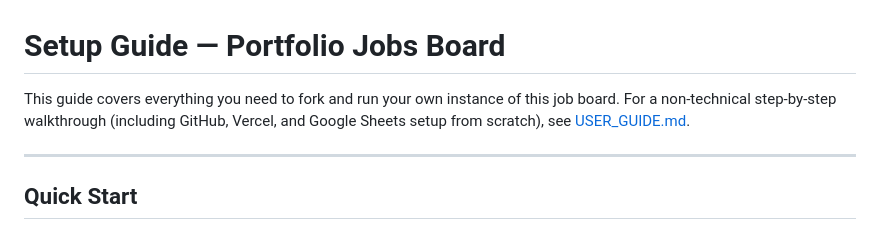
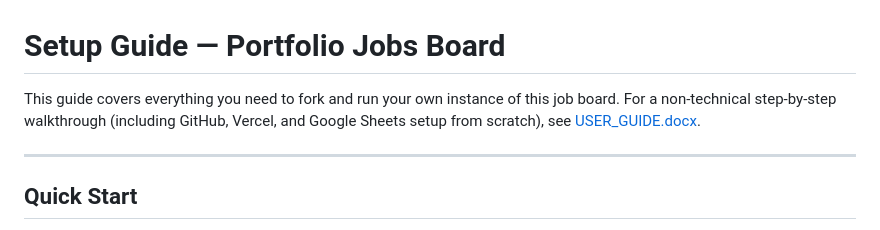
Before and after one commit to tomlazay/portfolio-jobs, a Markdown page: SETUP.md, the part around the change. Drawn GitHub-style.

```diff
--- a/SETUP.md
+++ b/SETUP.md
@@ -1,6 +1,6 @@
 # Setup Guide — Portfolio Jobs Board
 
-This guide covers everything you need to fork and run your own instance of this job board. For a non-technical step-by-step walkthrough (including GitHub, Vercel, and Google Sheets setup from scratch), see [USER_GUIDE.md](./USER_GUIDE.md).
+This guide covers everything you need to fork and run your own instance of this job board. For a non-technical step-by-step walkthrough (including GitHub, Vercel, and Google Sheets setup from scratch), see [USER_GUIDE.docx](./USER_GUIDE.docx).
 
 ---
 
```
Also changed, not shown: CODE_REVIEW_GENERALIZATION.md (deleted, +0 -127 lines), README.md (+1 -1 lines).
